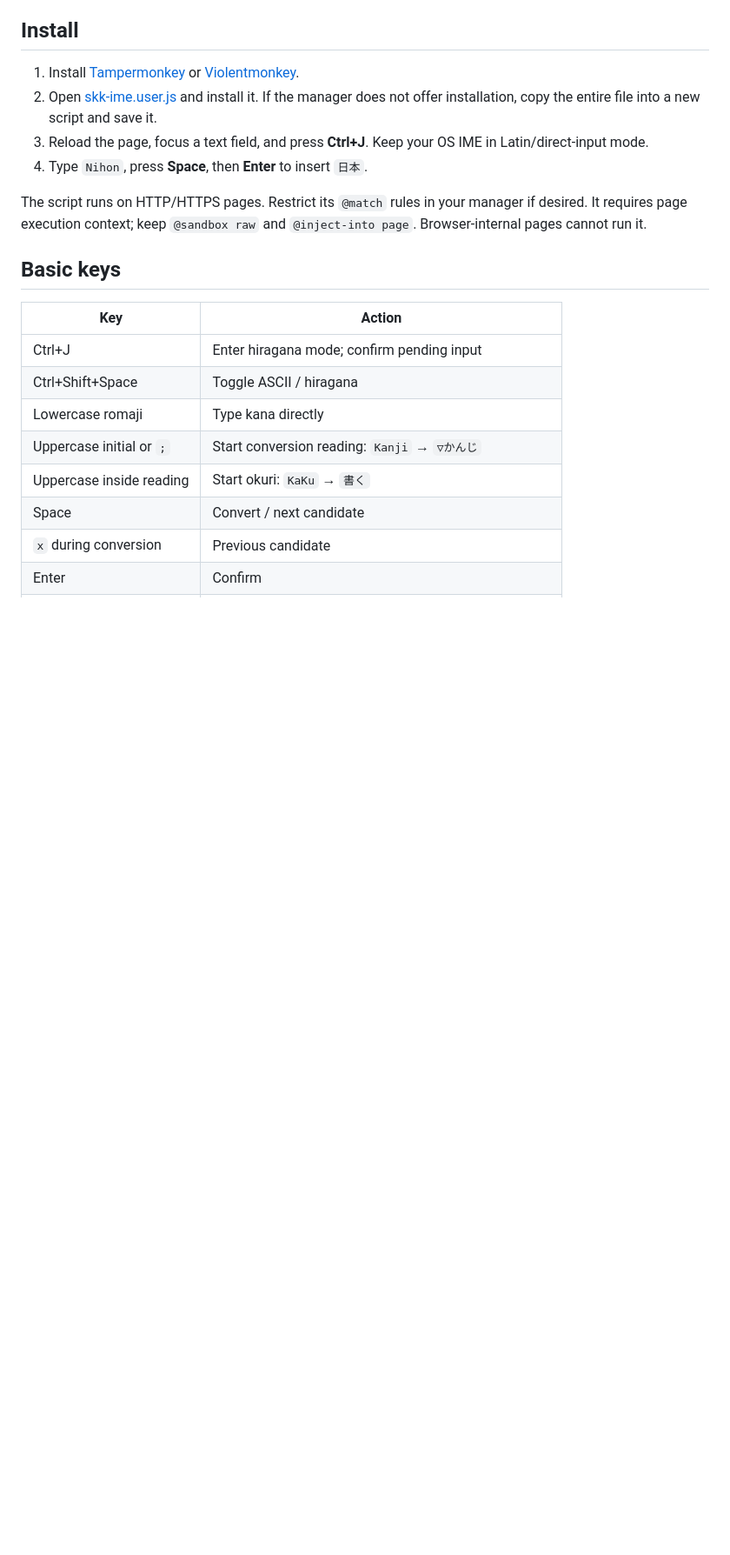
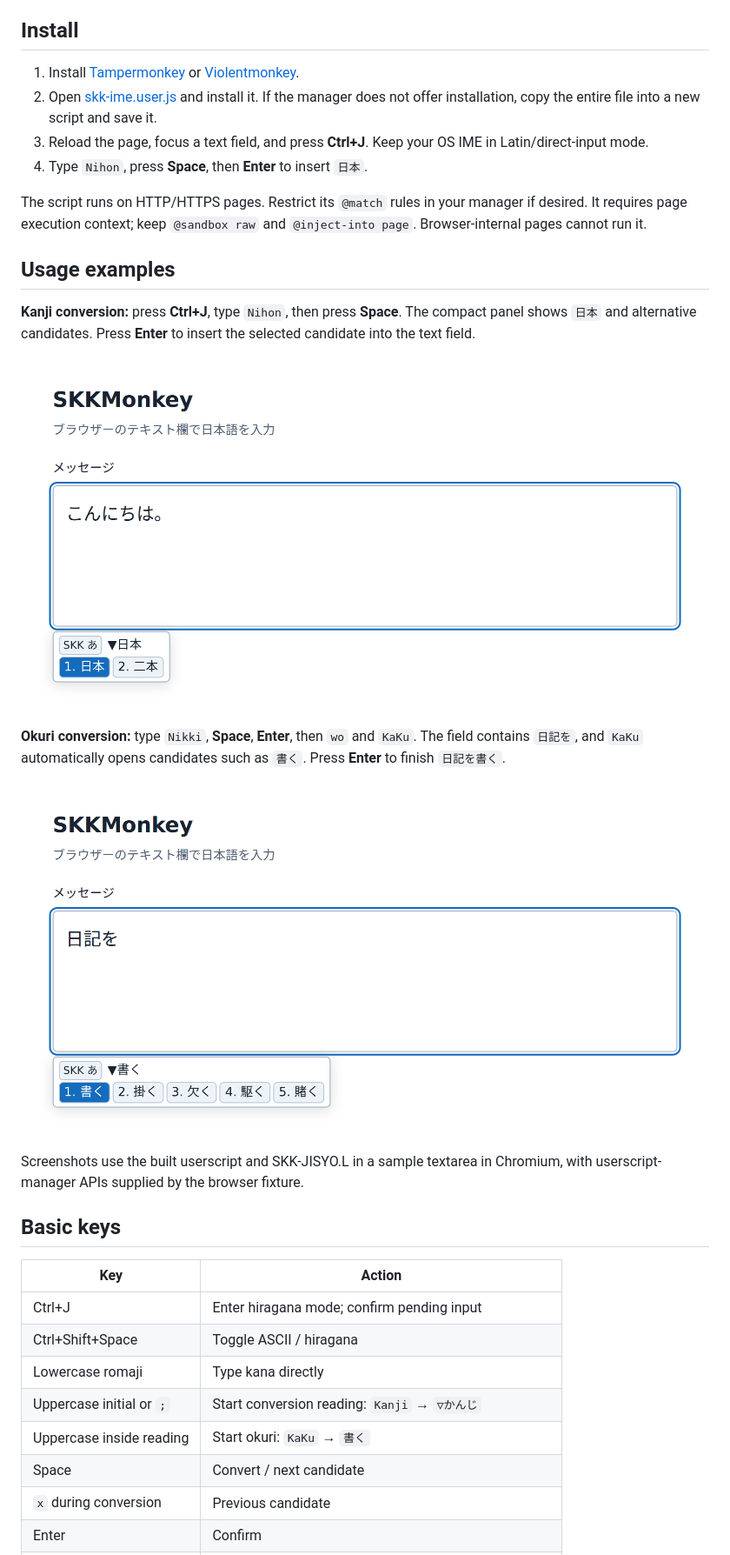
Before and after one commit to tani/skkmonkey, a Markdown page: README.md, the part around the change. Shown at 87% size. Drawn GitHub-style; pictures changed too: docs/images/kanji-conversion.png (added), docs/images/okuri-conversion.png (added); blank space fills up the shorter version.

Commit message:
Show real kanji and okuri conversion screenshots in README

```diff
--- a/README.md
+++ b/README.md
@@ -22,6 +22,23 @@ skkeleton port.
 The script runs on HTTP/HTTPS pages. Restrict its `@match` rules in your manager
 if desired. It requires page execution context; keep `@sandbox raw` and
 `@inject-into page`. Browser-internal pages cannot run it.
+
+## Usage examples
+
+**Kanji conversion:** press **Ctrl+J**, type `Nihon`, then press **Space**.
+The compact panel shows `日本` and alternative candidates. Press **Enter** to
+insert the selected candidate into the text field.
+
+![Kanji conversion: 日本 selected in the compact SKK candidate panel](docs/images/kanji-conversion.png)
+
+**Okuri conversion:** type `Nikki`, **Space**, **Enter**, then `wo` and `KaKu`.
+The field contains `日記を`, and `KaKu` automatically opens candidates such as
+`書く`. Press **Enter** to finish `日記を書く`.
+
+![Okuri conversion: 書く selected after 日記を](docs/images/okuri-conversion.png)
+
+Screenshots use the built userscript and SKK-JISYO.L in a sample textarea in
+Chromium, with userscript-manager APIs supplied by the browser fixture.
 
 ## Basic keys
 
```
